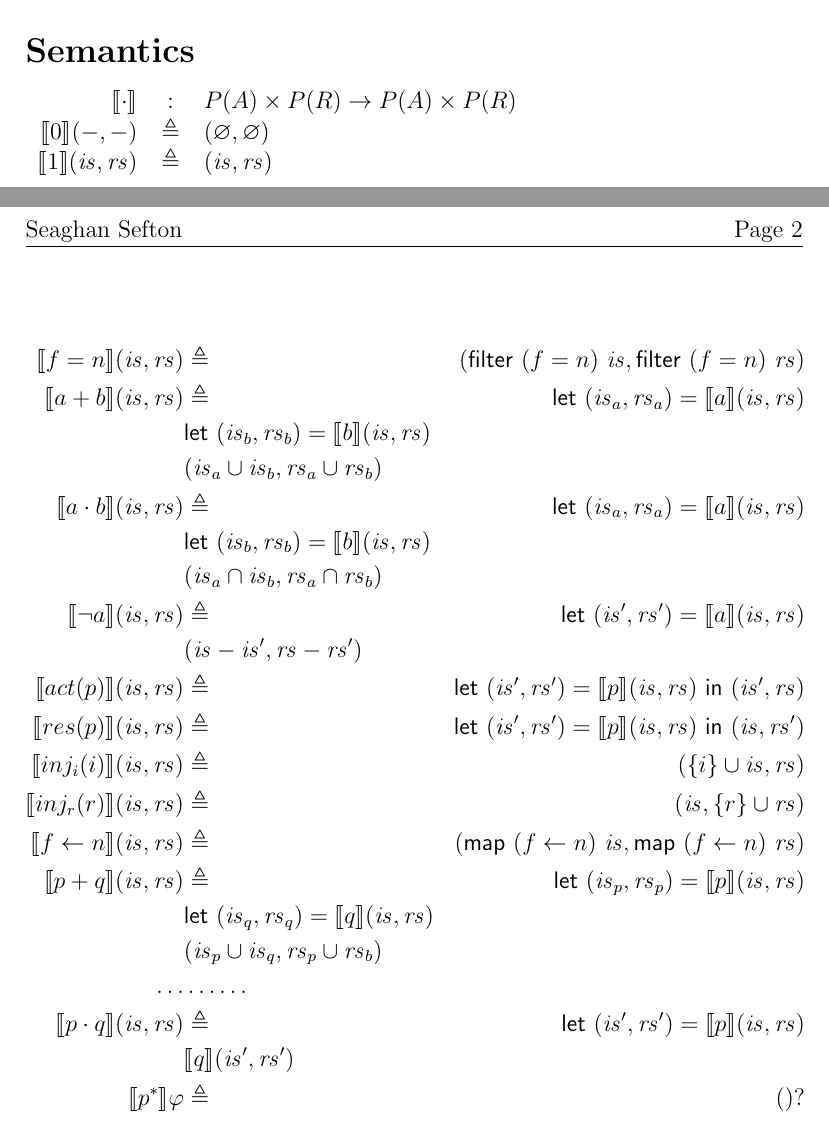
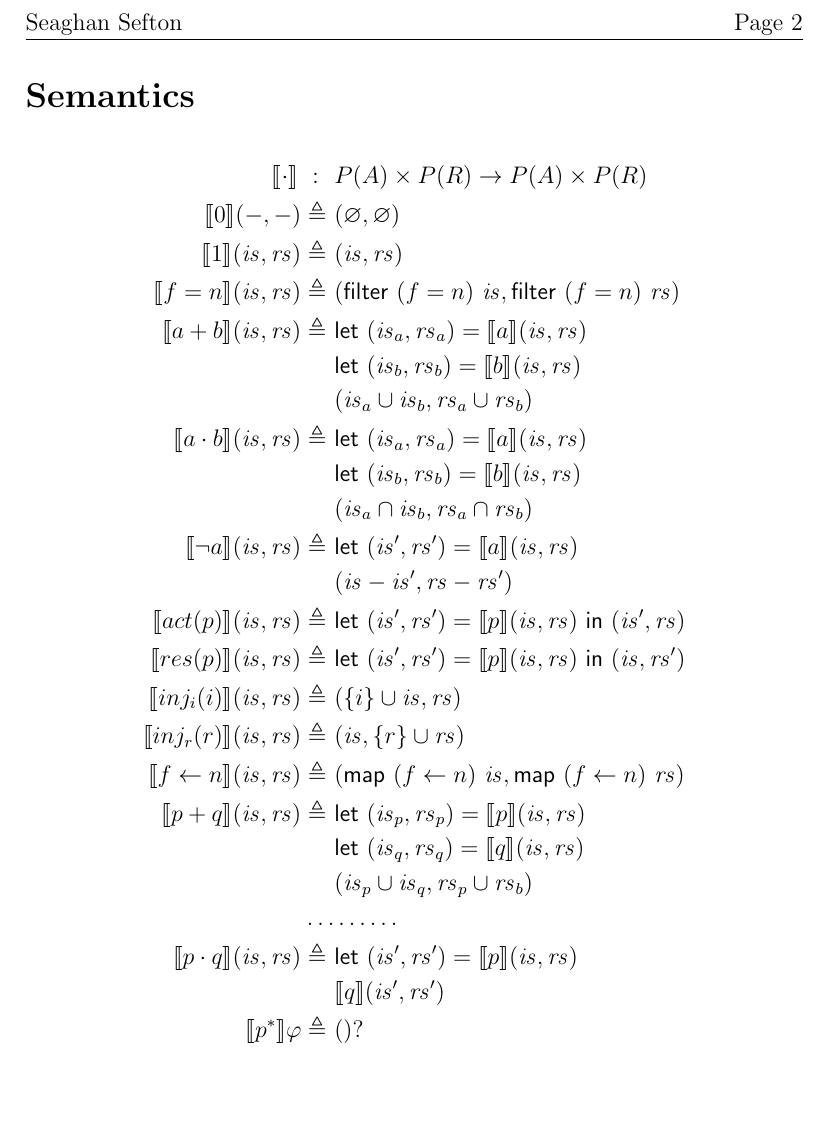
Before and after one commit to 16seftos/Hardware_KAT, a LaTeX document (Language.tex): two parts of pages 1 and 2 of 2 before the commit and part of page 2 of 2 after it, the two joined at a grey line, cut so that both start at the same text, the shorter picture padded with empty space. Compiled offline with pdfLaTeX.

Commit message:
Alignment of Semantics fixed.
Tabular could be used but align* with & spaced in a better location works much easier than
\begin{tabular}{>{$}c<{$}} which is effectively the same thing.
However, the table is left justified and align is center justified, therefore a few \ and & makes align work more effectively.

```diff
--- a/Language.tex
+++ b/Language.tex
@@ -64,79 +64,79 @@
 	%\begin{tabular}{>{\small}c}
 	%	test q test
 	%\end{tabular}
-	\begin{tabular}{>{$}r<{$} >{$}c<{$} >{$}l<{$}}
-		\llbracket \cdot \rrbracket
-			& : &
+	\begin{align*}
+		\llbracket \cdot \rrbracket\
+			:\ \ &
 			P(A)\times P(R) \rightarrow P(A)\times P(R)
 			\\
 		%Falsity
 		\llbracket 0 \rrbracket(-, -)
-			& \triangleq &
+			\triangleq\ &
 			(\emptyset , \emptyset)
 			\\ %or should I use {}?
 		%Identity
 		\llbracket 1 \rrbracket(\mathit{is}, \mathit{rs})
-			& \triangleq &
+			\triangleq\ &
 			(\mathit{is}, \mathit{rs})
 			\\
-	\end{tabular}\\
-	\begin{align*}
 		%Test
 		\llbracket f=n \rrbracket(\mathit{is}, \mathit{rs})
-				& \triangleq &
+				\triangleq\ &
                 (\mathsf{filter}\ (f=n)\ \mathit{is},
                 \mathsf{filter}\ (f=n)\ \mathit{rs}) \\
                 %Sum
 		\llbracket a + b \rrbracket(\mathit{is}, \mathit{rs})
-		& \triangleq &
+		\triangleq\ &
                 \mathsf{let}\ (\mathit{is}_a,\mathit{rs}_a) = \llbracket a \rrbracket(\mathit{is}, \mathit{rs}) \\
                 &\mathsf{let}\ (\mathit{is}_b,\mathit{rs}_b) =
                 \llbracket b \rrbracket(\mathit{is}, \mathit{rs}) \\
                 &(\mathit{is}_a \cup \mathit{is}_b,\mathit{rs}_a \cup \mathit{rs}_b) \\
+    %\end{align*}
+    %\begin{align*}
                 %Product
 		\llbracket a \cdot b \rrbracket(\mathit{is}, \mathit{rs})
-		& \triangleq &
+			\triangleq\ &
                 \mathsf{let}\ (\mathit{is}_a,\mathit{rs}_a) = \llbracket a \rrbracket(\mathit{is}, \mathit{rs}) \\
                 &\mathsf{let}\ (\mathit{is}_b,\mathit{rs}_b) =
                 \llbracket b \rrbracket(\mathit{is}, \mathit{rs}) \\
                 &(\mathit{is}_a \cap \mathit{is}_b,\mathit{rs}_a \cap \mathit{rs}_b) \\
                 %Negation
 		\llbracket \neg a \rrbracket(\mathit{is}, \mathit{rs})
-		& \triangleq &
+			\triangleq\ &
                 \mathsf{let}\ (\mathit{is}',\mathit{rs}') = \llbracket a \rrbracket(\mathit{is}, \mathit{rs}) \\
                 &(\mathit{is} - \mathit{is}',\mathit{rs} - \mathit{rs}') \\
 		%Action-only Slice
 		\llbracket act(p) \rrbracket(\mathit{is}, \mathit{rs})
-			& \triangleq &
-		\mathsf{let}\ (\mathit{is}',\mathit{rs}')
+			\triangleq\ &
+			\mathsf{let}\ (\mathit{is}',\mathit{rs}')
                 = \llbracket p\rrbracket(\mathit{is}, \mathit{rs})\
                 \mathsf{in}\ (\mathit{is}',\mathit{rs})
 			\\
 		%Result-only Slice
 		\llbracket res(p) \rrbracket(\mathit{is}, \mathit{rs})
-			& \triangleq &
+			\triangleq\ &
 		\mathsf{let}\ (\mathit{is}',\mathit{rs}')
                 = \llbracket p\rrbracket(\mathit{is}, \mathit{rs})\
                 \mathsf{in}\ (\mathit{is},\mathit{rs}')
 			\\
 		%Injection Action
 		\llbracket inj_{i}(i) \rrbracket(\mathit{is}, \mathit{rs})
-			& \triangleq &
+			\triangleq\ &
 			(\{i\} \cup \mathit{is}, \mathit{rs})
 			\\
 		%Injection Result
 		\llbracket inj_{r}(r) \rrbracket(\mathit{is}, \mathit{rs})
-			& \triangleq &
+			\triangleq\ &
 			(\mathit{is}, \{r\} \cup \mathit{rs})
 			\\
 		%Modification
 		\llbracket f \leftarrow n \rrbracket(\mathit{is}, \mathit{rs})
-			& \triangleq &
+			\triangleq\ &
                 (\mathsf{map}\ (f\leftarrow n)\ \mathit{is},
                  \mathsf{map}\ (f\leftarrow n)\ \mathit{rs}) \\
 		%Policy Union
 		 \llbracket p + q \rrbracket(\mathit{is}, \mathit{rs})
-                 &\triangleq &
+                \triangleq\ &
                  \mathsf{let}\ (\mathit{is}_p,\mathit{rs}_p) =
                  \llbracket p \rrbracket(\mathit{is}, \mathit{rs}) \\
                 &\mathsf{let}\ (\mathit{is}_q,\mathit{rs}_q) =
@@ -146,14 +146,13 @@
 		\dots & \dots \dots \\
 		%Policy Concatnation
 		\llbracket p \cdot q \rrbracket(\mathit{is}, \mathit{rs})
-		&
-                \triangleq &
+                \triangleq\ &
                  \mathsf{let}\ (\mathit{is}',\mathit{rs}') =
                  \llbracket p \rrbracket(\mathit{is}, \mathit{rs}) \\
                  &\llbracket q \rrbracket(\mathit{is}', \mathit{rs}') \\
 		%Policy Kleene Star
 		\llbracket p ^{*} \rrbracket \varphi
-			& \triangleq &
+			\triangleq\ &
 			()?
 			\\
 	\end{align*}
```
Also changed, not shown: Language.pdf, 1 other file.
